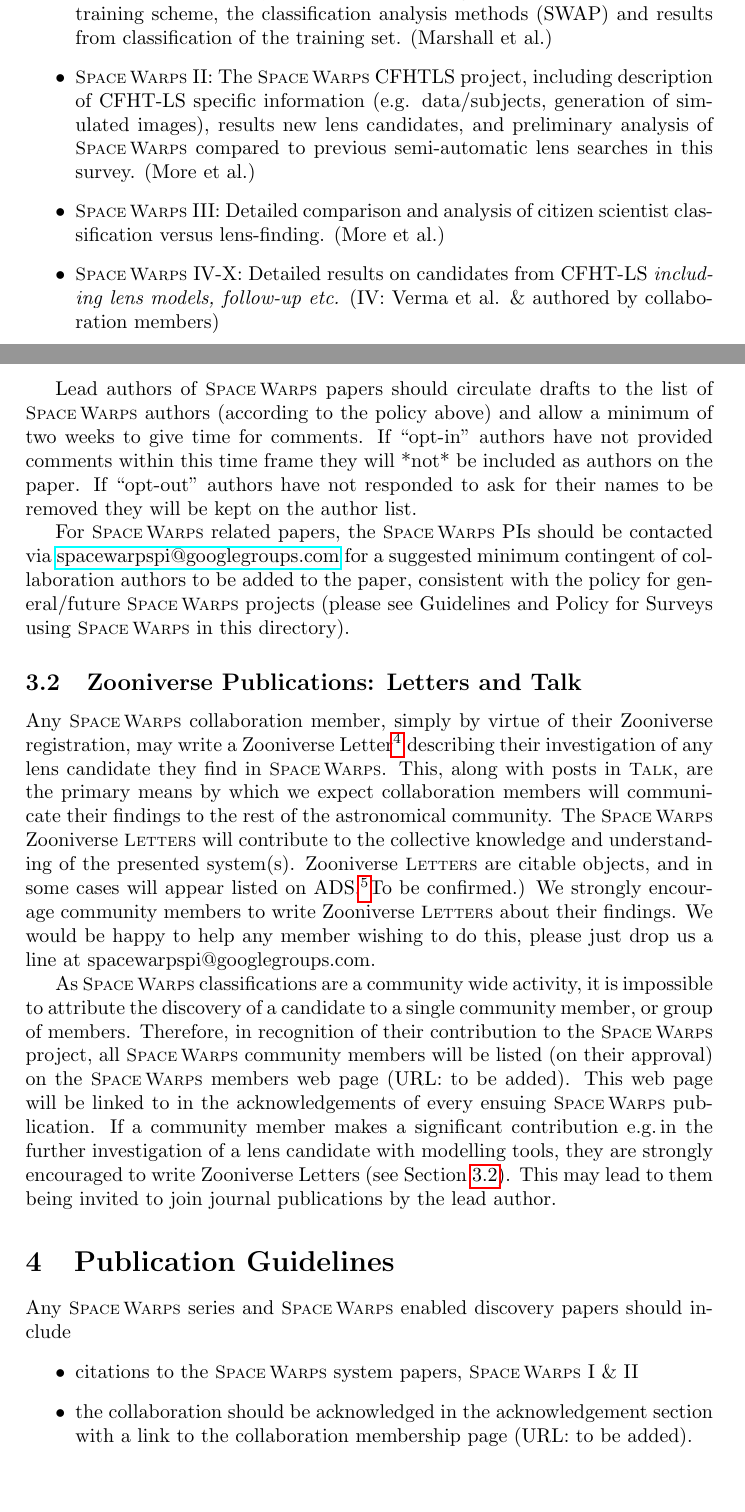
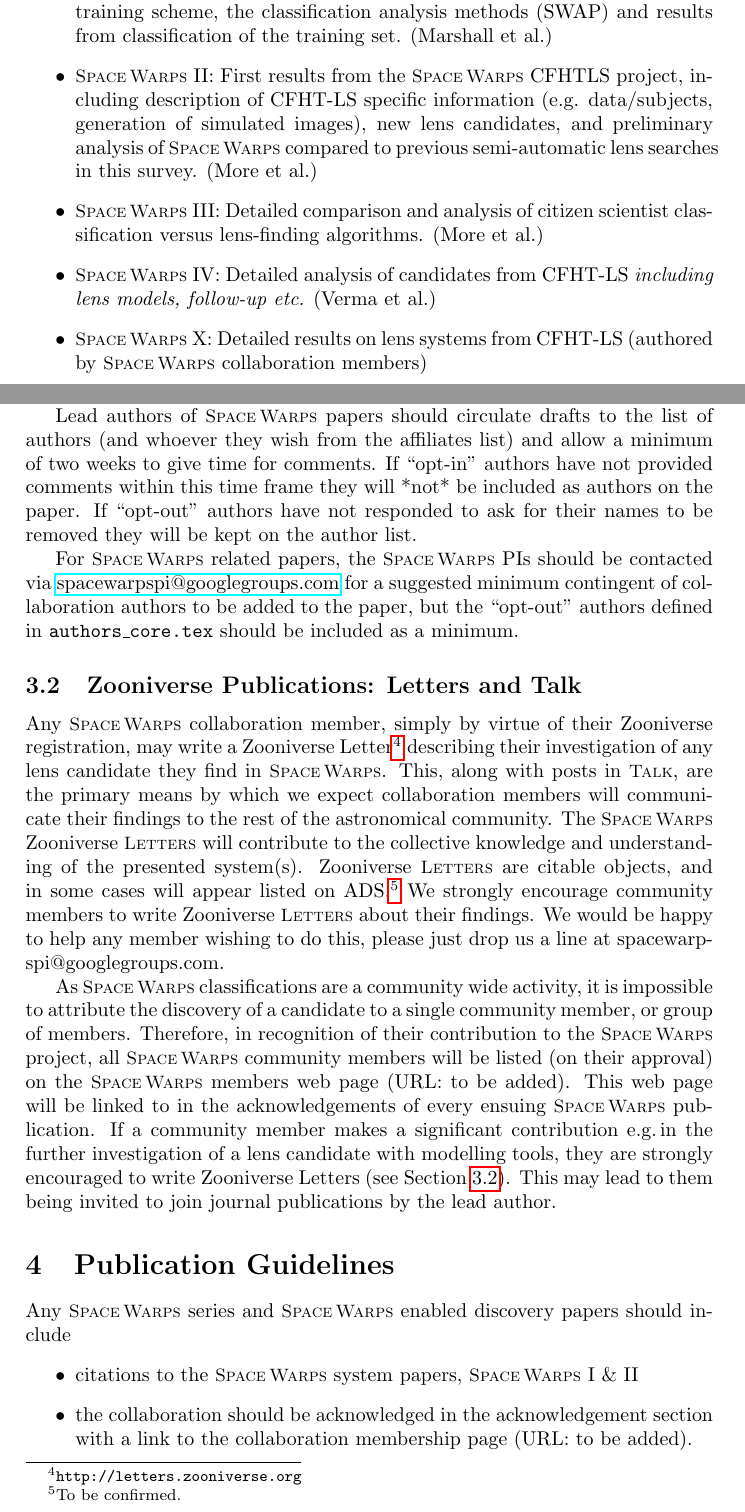
Before and after one commit to drphilmarshall/SpaceWarps, a LaTeX paper (doc/sw-publication-policy-cfhtls.tex, which reads doc/macros.tex): two parts of pages 2 and 4 of 6, joined at a grey line, cut so that both start at the same text, the shorter picture padded with empty space. Compiled offline with pdfLaTeX.

Commit message:
Updates to policies, author_core.tex, renew command for \comment

```diff
--- a/doc/macros.tex
+++ b/doc/macros.tex
@@ -83,7 +83,7 @@
 \usepackage[usenames]{color}
 \newcommand{\question}[2]{\textcolor{red}{\bf Question from #1: #2}}
 \newcommand{\flag}[2]{\textcolor{red}{\bf Question from #1: #2}}
-\newcommand{\comment}[2]{\textcolor{blue}{\bf #1: #2}}
+\renewcommand{\comment}[2]{\textcolor{blue}{\bf #1: #2}}
 \newcommand{\new}[1]{{\bf #1}}
 
 % RESULTS
--- a/doc/sw-publication-policy-cfhtls.tex
+++ b/doc/sw-publication-policy-cfhtls.tex
@@ -127,35 +99,12 @@
 and the actual paper series may be split or change in content and order):
 
 \begin{itemize}
-% Old versions of this list, which caused a conflict when I (PJM) merged in
-% Aprajita's May 2014 edits. Both look out of date to me! Suggested new
-% version is beneath these.
-%
-% <<<<<<< HEAD
-% \item \sw I: The system paper, describing the project, the interface, the classification analysis methods (SWAP) and results
-% \item \sw II: The \sw  first results including simulations and community performance (not selection function), means by which you can compute a selection function for any given analysis, list of candidates.
-% \item \sw III: Detailed results on candidates from CFHT-LS \textit{including models, follow-up etc}
-% \item \sw IV: Detailed comparison and analysis of citizen scientist classification versus lens-finding
-% \item \sw X: New lenses(s) in \sw (authored by collaboration members)
-%
-% =======
-% \item \sw I: The system paper, describing the project, the interface, the
-% classification analysis methods (SWAP) and results
-% \item \sw II: The \sw  simulations and community performance (not selection
-% function), means by which you can compute a selection function for any given
-% analysis.
-% \item \sw III: The first new candidates from CFHT-LS \textit{including models,
-% follow-up if feasible}
-% \item \sw IV: The results from CFHT-LS search including the comparison and
-% analysis of citizen scientist classification versus lens-finding algorithms
-% (maybe split into smaller papers).
-% >>>>>>> 34d2fe73486cc68b301665b1b811cff7804137e8
-%
+
 \item \sw I: The system paper, describing the project, the interface \& training scheme, the classification analysis methods (SWAP) and results from classification of the training set. (Marshall et al.)
-\item \sw II: The \sw CFHTLS project, including description of CFHT-LS specific information (e.g. data/subjects, generation of simulated images), results new lens candidates, and preliminary analysis of \sw compared to previous semi-automatic lens searches in this survey. (More et al.)
-\item \sw III: Detailed comparison and analysis of citizen scientist classification versus lens-finding. (More et al.)
-%AV to PJM: i thought Anu still wanted the sim-automated serach comparison to be considered in a separate paper
-\item \sw IV-X: Detailed results on candidates from CFHT-LS \textit{including lens models, follow-up etc.} (IV: Verma et al. \& authored by collaboration members)
+\item \sw II: First results from the \sw CFHTLS project, including description of CFHT-LS specific information (e.g. data/subjects, generation of simulated images), new lens candidates, and preliminary analysis of \sw compared to previous semi-automatic lens searches in this survey. (More et al.)
+\item \sw III: Detailed comparison and analysis of citizen scientist classification versus lens-finding algorithms. (More et al.)
+\item \sw IV: Detailed analysis of candidates from CFHT-LS \textit{including lens models, follow-up etc.} (Verma et al.)
+\item \sw X: Detailed results on lens systems from CFHT-LS (authored by \sw collaboration members)
 \end{itemize}
 
 There maybe further papers written in this series. \newline
@@ -208,11 +157,9 @@
 The first author of any \sw paper will decide, as usual, on the author list of their own paper. This will include adding Affiliates who they think have made a substantial contribution to that investigation, as well as inviting scientists from outside the list of \sw authors, or from outside the
 collaboration.  The \sw PIs will act as adjudicators if any disputes arise, but to be honest we are not expecting any.
 
-Lead authors of \sw papers should circulate drafts to the list of \sw authors (according to the policy above) and allow a minimum of two weeks to give time for comments. If  ``opt-in'' authors have not provided comments within this time frame they will *not* be included as authors on the paper. If ``opt-out'' authors have not responded to ask for their names to be removed they will be kept on the author list.
+Lead authors of \sw papers should circulate drafts to the list of authors (and whoever they wish from the affiliates list) and allow a minimum of two weeks to give time for comments. If  ``opt-in'' authors have not provided comments within this time frame they will *not* be included as authors on the paper. If ``opt-out'' authors have not responded to ask for their names to be removed they will be kept on the author list.
 
-
-
-For \sw related papers, the \sw PIs should be contacted via \href{mailto:spacewarpspi@googlegroups.com}{spacewarpspi@googlegroups.com} for a suggested minimum contingent of collaboration authors to be added to the paper, consistent with the policy for general/future \sw projects (please see Guidelines and Policy for Surveys using \sw in this directory).
+For \sw related papers, the \sw PIs should be contacted via \href{mailto:spacewarpspi@googlegroups.com}{spacewarpspi@googlegroups.com} for a suggested minimum contingent of collaboration authors to be added to the paper, but the ``opt-out'' authors defined in \texttt{authors\_core.tex} should be included as a minimum.
 
 
 %%%%%%%%%%%%%%%%%%%%%%%%%%%%%%%%%%%%%%%%%%%%%%%%%%%%%%%%%%%%%%%%%%%%%%%%%%%%%%
@@ -230,7 +177,7 @@
 astronomical community.
 The \sw Zooniverse \Letters will contribute to the collective knowledge and understanding of the presented system(s).
 Zooniverse \Letters are citable
-objects, and in some cases will appear listed on ADS.\footnote(To be confirmed.)
+objects, and in some cases will appear listed on ADS.\footnote{To be confirmed.}
 We strongly encourage community members to write Zooniverse \Letters about their findings. We would be happy to help any member wishing to do this, please just drop us a line at spacewarpspi@googlegroups.com.
 
 
```
Also changed, not shown: doc/authors_core.tex (+23 -8 lines), doc/sw-publication-policy-gen.tex (+2 -1 lines), doc/sw-publication-policy-cfhtls.tex (42 more changed lines).
